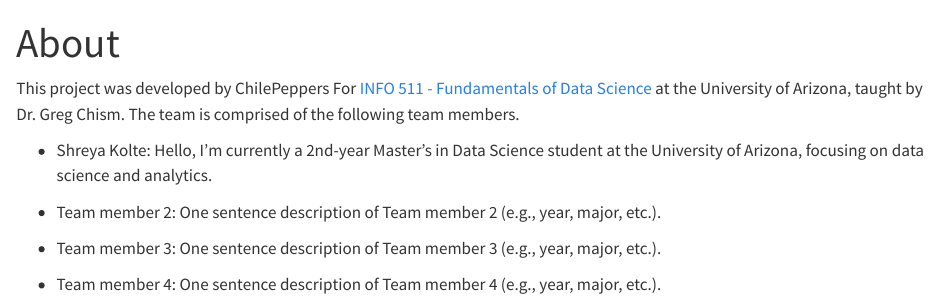
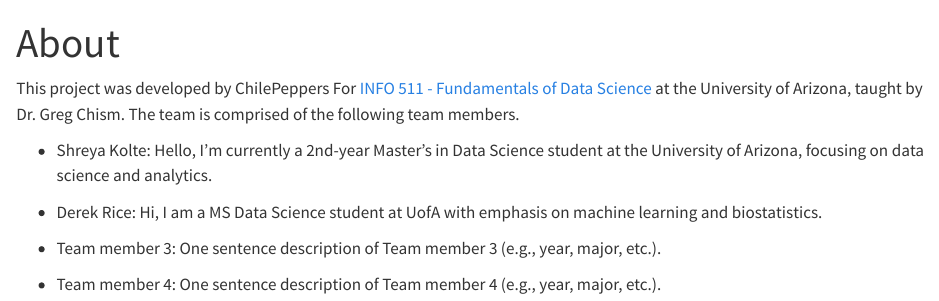
Before and after one commit to INFO-511-F24/final-project-ChilePeppers, a Quarto document (about.qmd): the page in a window 1100 px wide, from its top. Rendered offline with R 4.5, knitr and Pandoc in place of Quarto, with nearby package versions.

Commit message:
Team discussion 11OCT24 notes

```diff
--- a/about.qmd
+++ b/about.qmd
@@ -8,7 +8,7 @@ This project was developed by ChilePeppers For [INFO 511 - Fundamentals of Data
 
 -   Shreya Kolte: Hello, I'm currently a 2nd-year Master's in Data Science student at the University of Arizona, focusing on data science and analytics.
 
--   Team member 2: One sentence description of Team member 2 (e.g., year, major, etc.).
+-   Derek Rice: Hi, I am a MS Data Science student at UofA with emphasis on machine learning and biostatistics.
 
 -   Team member 3: One sentence description of Team member 3 (e.g., year, major, etc.).
 
```
